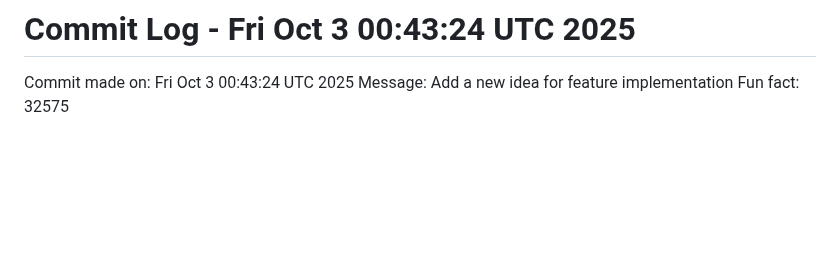
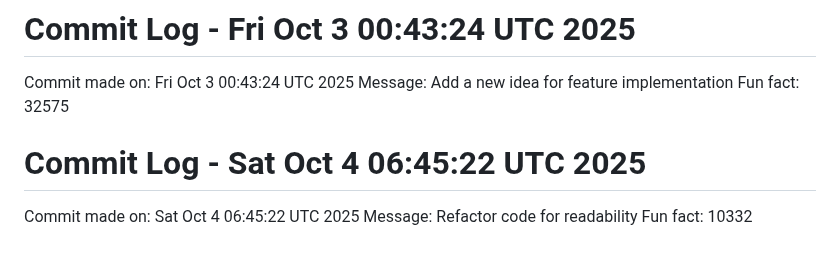
Before and after one commit to Kings-man-6969/Projects_6009, a Markdown page: NOTES.md, the part around the change. Rendered like a GitHub page; blank space fills up the shorter version.

Commit message:
Random commit - Refactor code for readability

```diff
--- a/NOTES.md
+++ b/NOTES.md
@@ -1018,3 +1018,7 @@ Fun fact: 196
 Commit made on: Fri Oct  3 00:43:24 UTC 2025
 Message: Add a new idea for feature implementation
 Fun fact: 32575
+# Commit Log - Sat Oct  4 06:45:22 UTC 2025
+Commit made on: Sat Oct  4 06:45:22 UTC 2025
+Message: Refactor code for readability
+Fun fact: 10332
```
